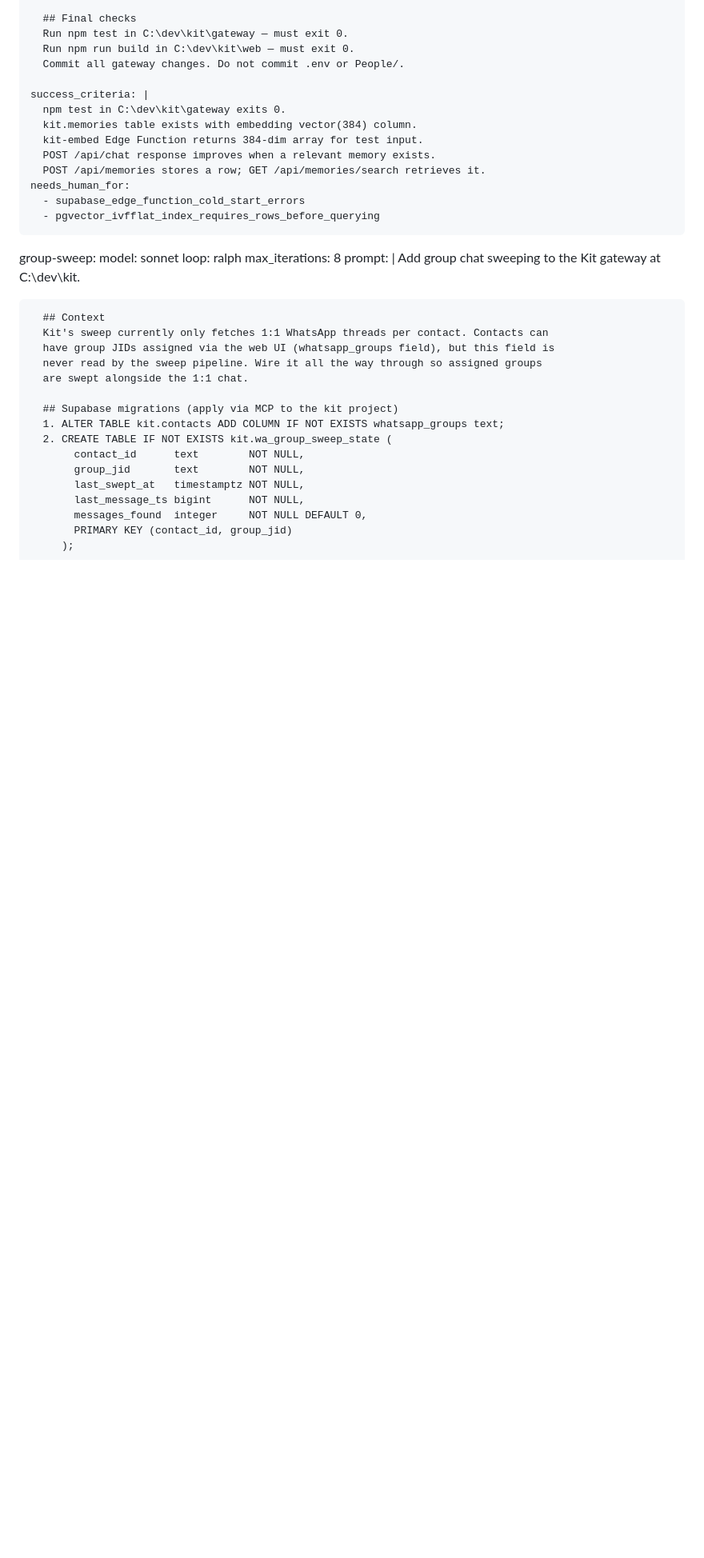
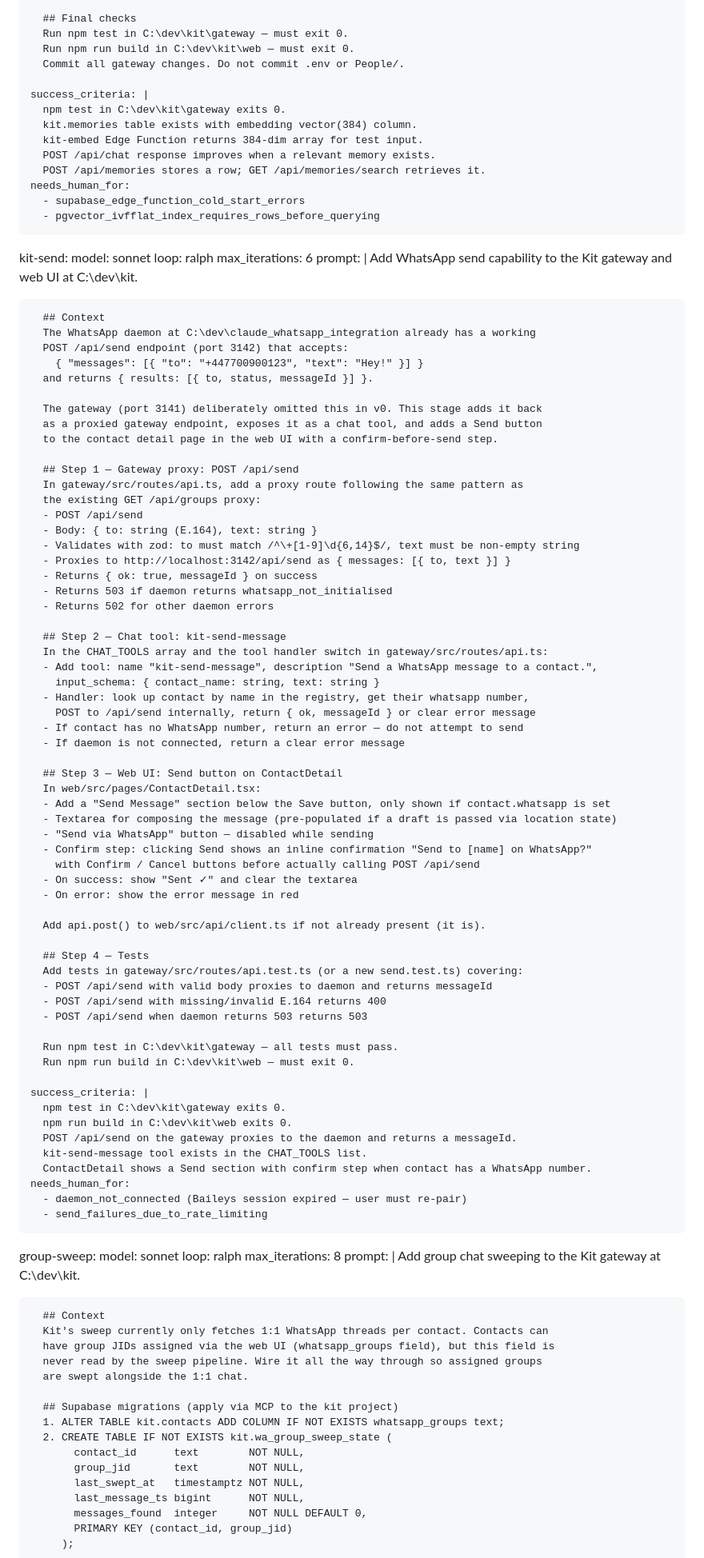
Before and after one commit to tannage888/kit, a Markdown page: docs/PROJECT_TRACKER.md, the part around the change. Shown at 80% size. Drawn GitHub-style; blank space fills up the shorter version.

Commit message:
chore: add kit-send stage to tracker — gateway proxy, chat tool, web UI send button
Co-Authored-By: Claude Sonnet 4.6 (1M context) <noreply@anthropic.com>

```diff
--- a/docs/PROJECT_TRACKER.md
+++ b/docs/PROJECT_TRACKER.md
@@ -237,6 +237,74 @@ stages:
     needs_human_for:
       - supabase_edge_function_cold_start_errors
       - pgvector_ivfflat_index_requires_rows_before_querying
+
+  kit-send:
+    model: sonnet
+    loop: ralph
+    max_iterations: 6
+    prompt: |
+      Add WhatsApp send capability to the Kit gateway and web UI at C:\dev\kit.
+
+      ## Context
+      The WhatsApp daemon at C:\dev\claude_whatsapp_integration already has a working
+      POST /api/send endpoint (port 3142) that accepts:
+        { "messages": [{ "to": "+447700900123", "text": "Hey!" }] }
+      and returns { results: [{ to, status, messageId }] }.
+
+      The gateway (port 3141) deliberately omitted this in v0. This stage adds it back
+      as a proxied gateway endpoint, exposes it as a chat tool, and adds a Send button
+      to the contact detail page in the web UI with a confirm-before-send step.
+
+      ## Step 1 — Gateway proxy: POST /api/send
+      In gateway/src/routes/api.ts, add a proxy route following the same pattern as
+      the existing GET /api/groups proxy:
+      - POST /api/send
+      - Body: { to: string (E.164), text: string }
+      - Validates with zod: to must match /^\+[1-9]\d{6,14}$/, text must be non-empty string
+      - Proxies to http://localhost:3142/api/send as { messages: [{ to, text }] }
+      - Returns { ok: true, messageId } on success
+      - Returns 503 if daemon returns whatsapp_not_initialised
+      - Returns 502 for other daemon errors
+
+      ## Step 2 — Chat tool: kit-send-message
+      In the CHAT_TOOLS array and the tool handler switch in gateway/src/routes/api.ts:
+      - Add tool: name "kit-send-message", description "Send a WhatsApp message to a contact.",
+        input_schema: { contact_name: string, text: string }
+      - Handler: look up contact by name in the registry, get their whatsapp number,
+        POST to /api/send internally, return { ok, messageId } or clear error message
+      - If contact has no WhatsApp number, return an error — do not attempt to send
+      - If daemon is not connected, return a clear error message
+
+      ## Step 3 — Web UI: Send button on ContactDetail
+      In web/src/pages/ContactDetail.tsx:
+      - Add a "Send Message" section below the Save button, only shown if contact.whatsapp is set
+      - Textarea for composing the message (pre-populated if a draft is passed via location state)
+      - "Send via WhatsApp" button — disabled while sending
+      - Confirm step: clicking Send shows an inline confirmation "Send to [name] on WhatsApp?"
+        with Confirm / Cancel buttons before actually calling POST /api/send
+      - On success: show "Sent ✓" and clear the textarea
+      - On error: show the error message in red
+
+      Add api.post() to web/src/api/client.ts if not already present (it is).
+
+      ## Step 4 — Tests
+      Add tests in gateway/src/routes/api.test.ts (or a new send.test.ts) covering:
+      - POST /api/send with valid body proxies to daemon and returns messageId
+      - POST /api/send with missing/invalid E.164 returns 400
+      - POST /api/send when daemon returns 503 returns 503
+
+      Run npm test in C:\dev\kit\gateway — all tests must pass.
+      Run npm run build in C:\dev\kit\web — must exit 0.
+
+    success_criteria: |
+      npm test in C:\dev\kit\gateway exits 0.
+      npm run build in C:\dev\kit\web exits 0.
+      POST /api/send on the gateway proxies to the daemon and returns a messageId.
+      kit-send-message tool exists in the CHAT_TOOLS list.
+      ContactDetail shows a Send section with confirm step when contact has a WhatsApp number.
+    needs_human_for:
+      - daemon_not_connected (Baileys session expired — user must re-pair)
+      - send_failures_due_to_rate_limiting
 
   group-sweep:
     model: sonnet
```
